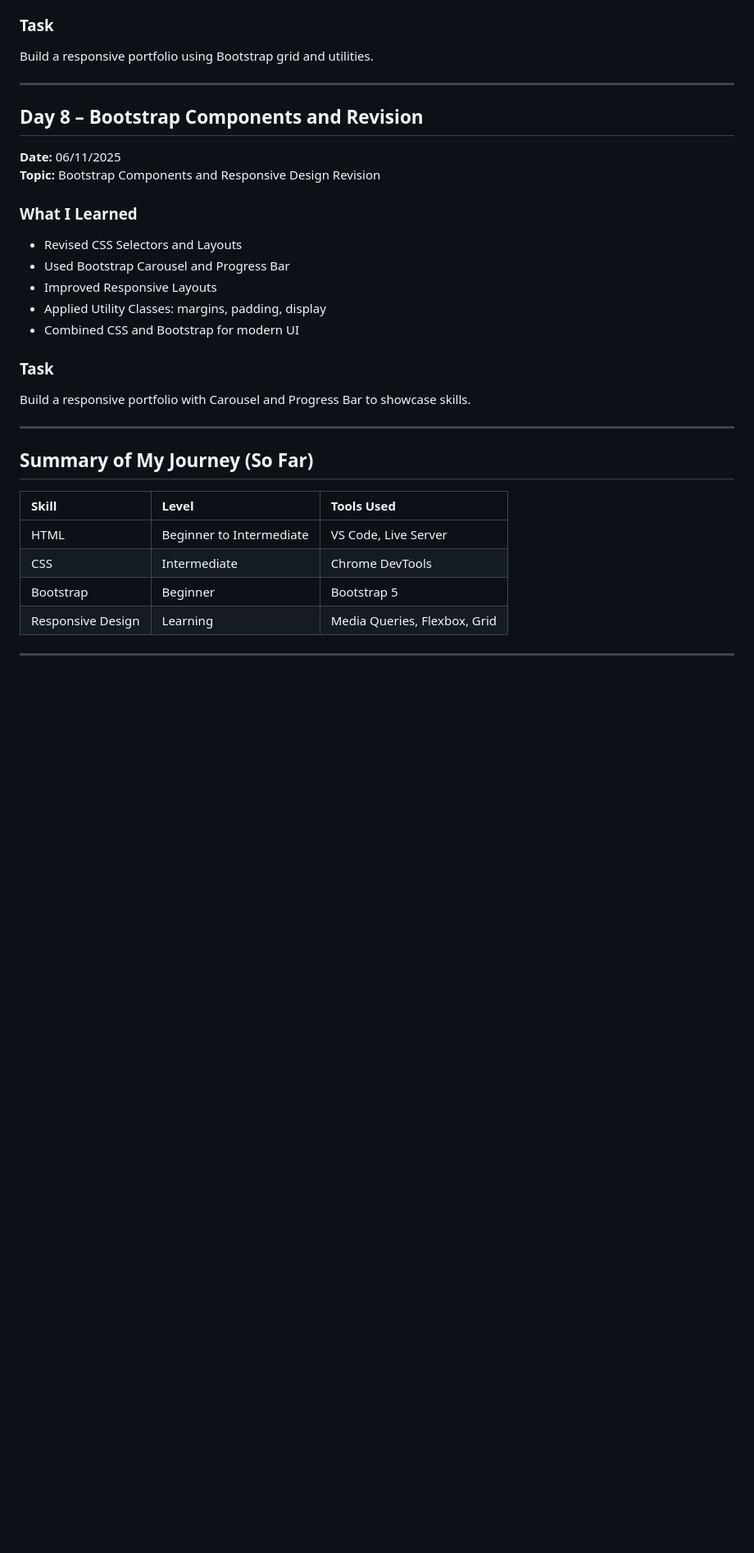
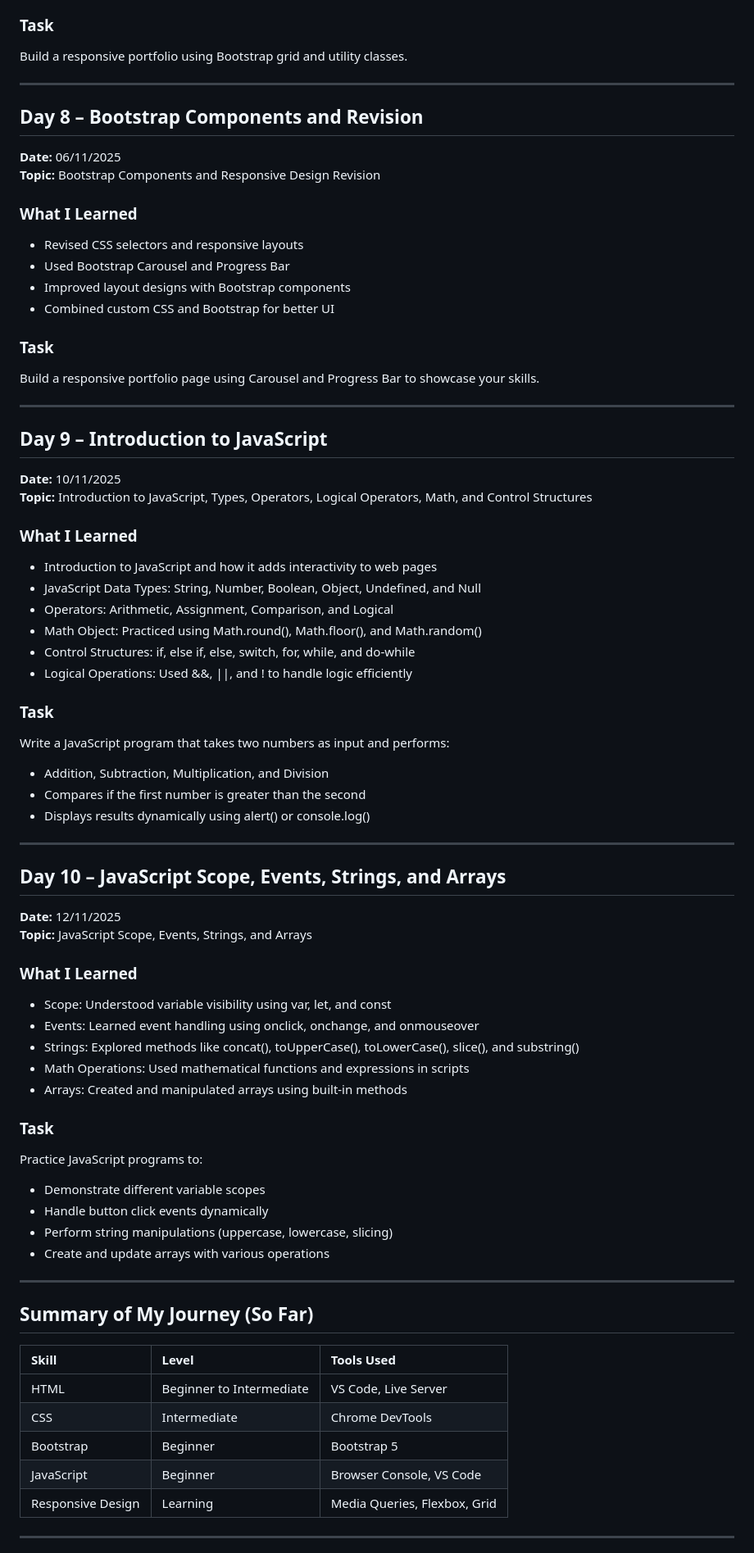
Before and after one commit to Mahi-agrawal84/FrontEnd-Dev, a Markdown page: README.md, the part around one of its changes. Shown at 82% size. Drawn GitHub-style; blank space fills up the shorter version.

Commit message:
Update README.md
Updated the README.md to enhance clarity and consistency in the learning sections, including improvements to wording and formatting.

```diff
--- a/README.md
+++ b/README.md
@@ -110,6 +110,6 @@ Build a responsive card UI (image, title, text) with hover transitions.
 
 ### Task
-Build a responsive portfolio using Bootstrap grid and utilities.
+Build a responsive portfolio using Bootstrap grid and utility classes.
 
 ---
 
@@ -118,14 +118,53 @@ Build a responsive portfolio using Bootstrap grid and utilities.
 **Topic:** Bootstrap Components and Responsive Design Revision
 
 ### What I Learned
-- Revised CSS Selectors and Layouts
+- Revised CSS selectors and responsive layouts
 - Used Bootstrap Carousel and Progress Bar
-- Improved Responsive Layouts
-- Applied Utility Classes: margins, padding, display
-- Combined CSS and Bootstrap for modern UI
+- Improved layout designs with Bootstrap components
+- Combined custom CSS and Bootstrap for better UI
 
 ### Task
-Build a responsive portfolio with Carousel and Progress Bar to showcase skills.
+Build a responsive portfolio page using Carousel and Progress Bar to showcase your skills.
+
+---
+
+## Day 9 – Introduction to JavaScript
+**Date:** 10/11/2025
+**Topic:** Introduction to JavaScript, Types, Operators, Logical Operators, Math, and Control Structures
+
+### What I Learned
+- Introduction to JavaScript and how it adds interactivity to web pages
+- JavaScript Data Types: String, Number, Boolean, Object, Undefined, and Null
+- Operators: Arithmetic, Assignment, Comparison, and Logical
+- Math Object: Practiced using Math.round(), Math.floor(), and Math.random()
+- Control Structures: if, else if, else, switch, for, while, and do-while
+- Logical Operations: Used &&, ||, and ! to handle logic efficiently
+
+### Task
+Write a JavaScript program that takes two numbers as input and performs:
+- Addition, Subtraction, Multiplication, and Division
+- Compares if the first number is greater than the second
+- Displays results dynamically using alert() or console.log()
+
+---
+
+## Day 10 – JavaScript Scope, Events, Strings, and Arrays
+**Date:** 12/11/2025
+**Topic:** JavaScript Scope, Events, Strings, and Arrays
+
+### What I Learned
+- Scope: Understood variable visibility using var, let, and const
+- Events: Learned event handling using onclick, onchange, and onmouseover
+- Strings: Explored methods like concat(), toUpperCase(), toLowerCase(), slice(), and substring()
+- Math Operations: Used mathematical functions and expressions in scripts
+- Arrays: Created and manipulated arrays using built-in methods
+
+### Task
+Practice JavaScript programs to:
+- Demonstrate different variable scopes
+- Handle button click events dynamically
+- Perform string manipulations (uppercase, lowercase, slicing)
+- Create and update arrays with various operations
 
 ---
 
@@ -136,6 +175,7 @@ Build a responsive portfolio with Carousel and Progress Bar to showcase skills.
 | HTML | Beginner to Intermediate | VS Code, Live Server |
 | CSS | Intermediate | Chrome DevTools |
 | Bootstrap | Beginner | Bootstrap 5 |
+| JavaScript | Beginner | Browser Console, VS Code |
 | Responsive Design | Learning | Media Queries, Flexbox, Grid |
 
 ---
```
Also changed, not shown: other parts of README.md (+27 -28 lines).
